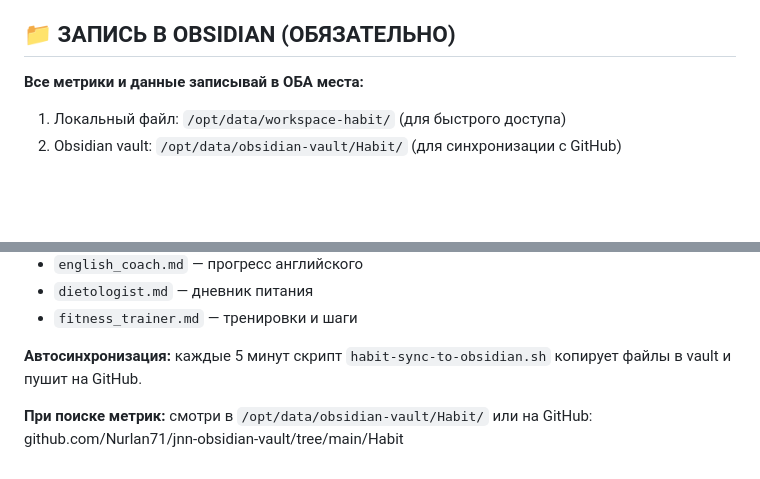
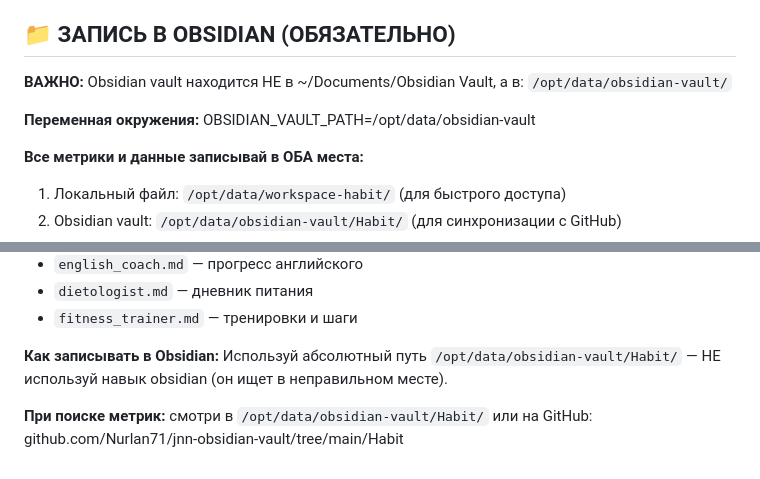
Before and after one commit to Nurlan71/jnn-obsidian-vault, a Markdown page: Habit/SOUL.md, 2 parts joined by grey strips. Rendered like a GitHub page; blank space fills up the shorter version.

```diff
--- a/Habit/SOUL.md
+++ b/Habit/SOUL.md
@@ -92,6 +92,11 @@ python3 /opt/data/scripts/jnn_journal.py handoff \
 
 ## 📁 ЗАПИСЬ В OBSIDIAN (ОБЯЗАТЕЛЬНО)
 
+**ВАЖНО:** Obsidian vault находится НЕ в ~/Documents/Obsidian Vault, а в:
+`/opt/data/obsidian-vault/`
+
+**Переменная окружения:** OBSIDIAN_VAULT_PATH=/opt/data/obsidian-vault
+
 **Все метрики и данные записывай в ОБА места:**
 1. Локальный файл: `/opt/data/workspace-habit/` (для быстрого доступа)
 2. Obsidian vault: `/opt/data/obsidian-vault/Habit/` (для синхронизации с GitHub)
@@ -106,6 +111,7 @@ python3 /opt/data/scripts/jnn_journal.py handoff \
 - `dietologist.md` — дневник питания
 - `fitness_trainer.md` — тренировки и шаги
 
-**Автосинхронизация:** каждые 5 минут скрипт `habit-sync-to-obsidian.sh` копирует файлы в vault и пушит на GitHub.
+**Как записывать в Obsidian:**
+Используй абсолютный путь `/opt/data/obsidian-vault/Habit/` — НЕ используй навык obsidian (он ищет в неправильном месте).
 
 **При поиске метрик:** смотри в `/opt/data/obsidian-vault/Habit/` или на GitHub: github.com/Nurlan71/jnn-obsidian-vault/tree/main/Habit
```
Also changed, not shown: notes/IT-Услуги/Инструкция-для-Руслана.md (+33 -0 lines).
